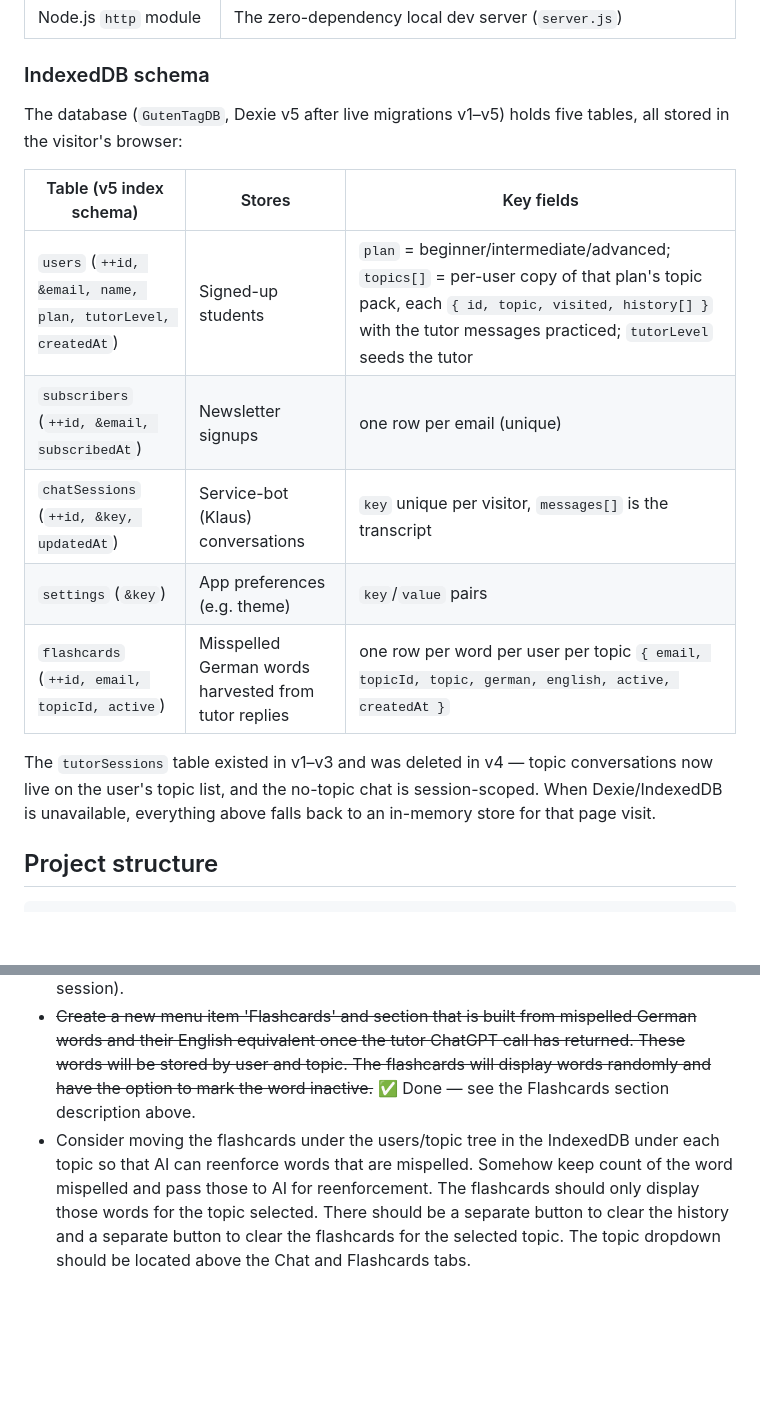
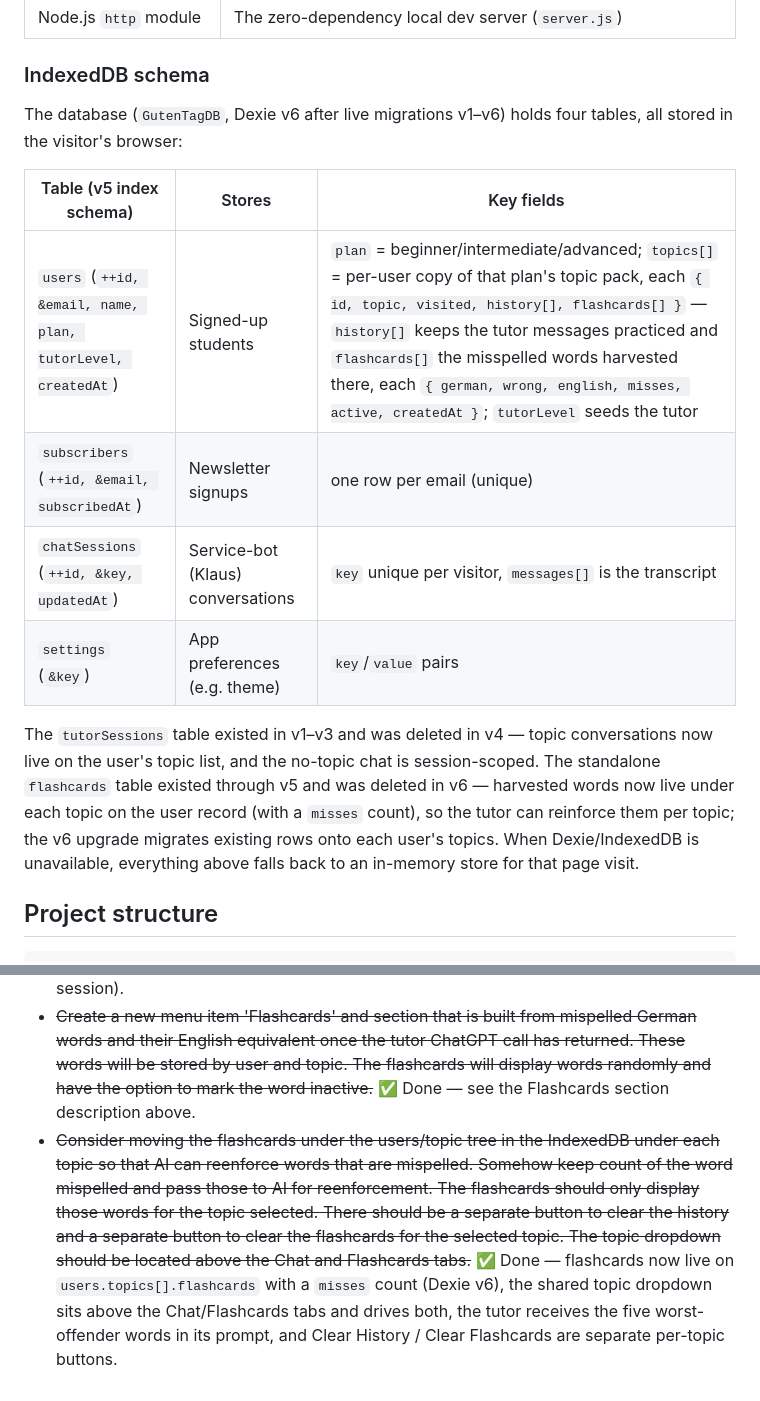
Before and after one commit to NormLorenz/freebuff-our-tutor, a Markdown page: README.md, 2 parts joined by grey strips. Drawn GitHub-style; blank space fills up the shorter version.

````diff
--- a/README.md
+++ b/README.md
@@ -200,21 +214,24 @@ vercel --prod                   # production deploy with env vars attached
 
 ### IndexedDB schema
 
-The database (`GutenTagDB`, Dexie v5 after live migrations v1–v5) holds five
+The database (`GutenTagDB`, Dexie v6 after live migrations v1–v6) holds four
 tables, all stored in the visitor's browser:
 
 | Table (v5 index schema) | Stores | Key fields |
 | --- | --- | --- |
-| `users` (`++id, &email, name, plan, tutorLevel, createdAt`) | Signed-up students | `plan` = beginner/intermediate/advanced; `topics[]` = per-user copy of that plan's topic pack, each `{ id, topic, visited, history[] }` with the tutor messages practiced; `tutorLevel` seeds the tutor |
+| `users` (`++id, &email, name, plan, tutorLevel, createdAt`) | Signed-up students | `plan` = beginner/intermediate/advanced; `topics[]` = per-user copy of that plan's topic pack, each `{ id, topic, visited, history[], flashcards[] }` — `history[]` keeps the tutor messages practiced and `flashcards[]` the misspelled words harvested there, each `{ german, wrong, english, misses, active, createdAt }`; `tutorLevel` seeds the tutor |
 | `subscribers` (`++id, &email, subscribedAt`) | Newsletter signups | one row per email (unique) |
 | `chatSessions` (`++id, &key, updatedAt`) | Service-bot (Klaus) conversations | `key` unique per visitor, `messages[]` is the transcript |
 | `settings` (`&key`) | App preferences (e.g. theme) | `key`/`value` pairs |
-| `flashcards` (`++id, email, topicId, active`) | Misspelled German words harvested from tutor replies | one row per word per user per topic `{ email, topicId, topic, german, english, active, createdAt }` |
 
 The `tutorSessions` table existed in v1–v3 and was deleted in v4 — topic
 conversations now live on the user's topic list, and the no-topic chat is
-session-scoped. When Dexie/IndexedDB is unavailable, everything above falls
-back to an in-memory store for that page visit.
+session-scoped. The standalone `flashcards` table existed through v5 and
+was deleted in v6 — harvested words now live under each topic on the user
+record (with a `misses` count), so the tutor can reinforce them per topic;
+the v6 upgrade migrates existing rows onto each user's topics. When
+Dexie/IndexedDB is unavailable, everything above falls back to an in-memory
+store for that page visit.
 
 ## Project structure
 ```
@@ -282,4 +299,4 @@ Notes:
   stored in `sessionStorage`, which the browser clears on close (see
   `public/js/main.js` → Restore session).
 - ~~Create a new menu item 'Flashcards' and section that is built from mispelled German words and their English equivalent once the tutor ChatGPT call has returned. These words will be stored by user and topic. The flashcards will display words randomly and have the option to mark the word inactive.~~ ✅ Done — see the Flashcards section description above.
-- Consider moving the flashcards under the users/topic tree in the IndexedDB under each topic so that AI can reenforce words that are mispelled. Somehow keep count of the word mispelled and pass those to AI for reenforcement. The flashcards should only display those words for the topic selected. There should be a separate button to clear the history and a separate button to clear the flashcards for the selected topic. The topic dropdown should be located above the Chat and Flashcards tabs.
+- ~~Consider moving the flashcards under the users/topic tree in the IndexedDB under each topic so that AI can reenforce words that are mispelled. Somehow keep count of the word mispelled and pass those to AI for reenforcement. The flashcards should only display those words for the topic selected. There should be a separate button to clear the history and a separate button to clear the flashcards for the selected topic. The topic dropdown should be located above the Chat and Flashcards tabs.~~ ✅ Done — flashcards now live on `users.topics[].flashcards` with a `misses` count (Dexie v6), the shared topic dropdown sits above the Chat/Flashcards tabs and drives both, the tutor receives the five worst-offender words in its prompt, and Clear History / Clear Flashcards are separate per-topic buttons.
````
Also changed, not shown: other parts of README.md (+38 -24 lines).
